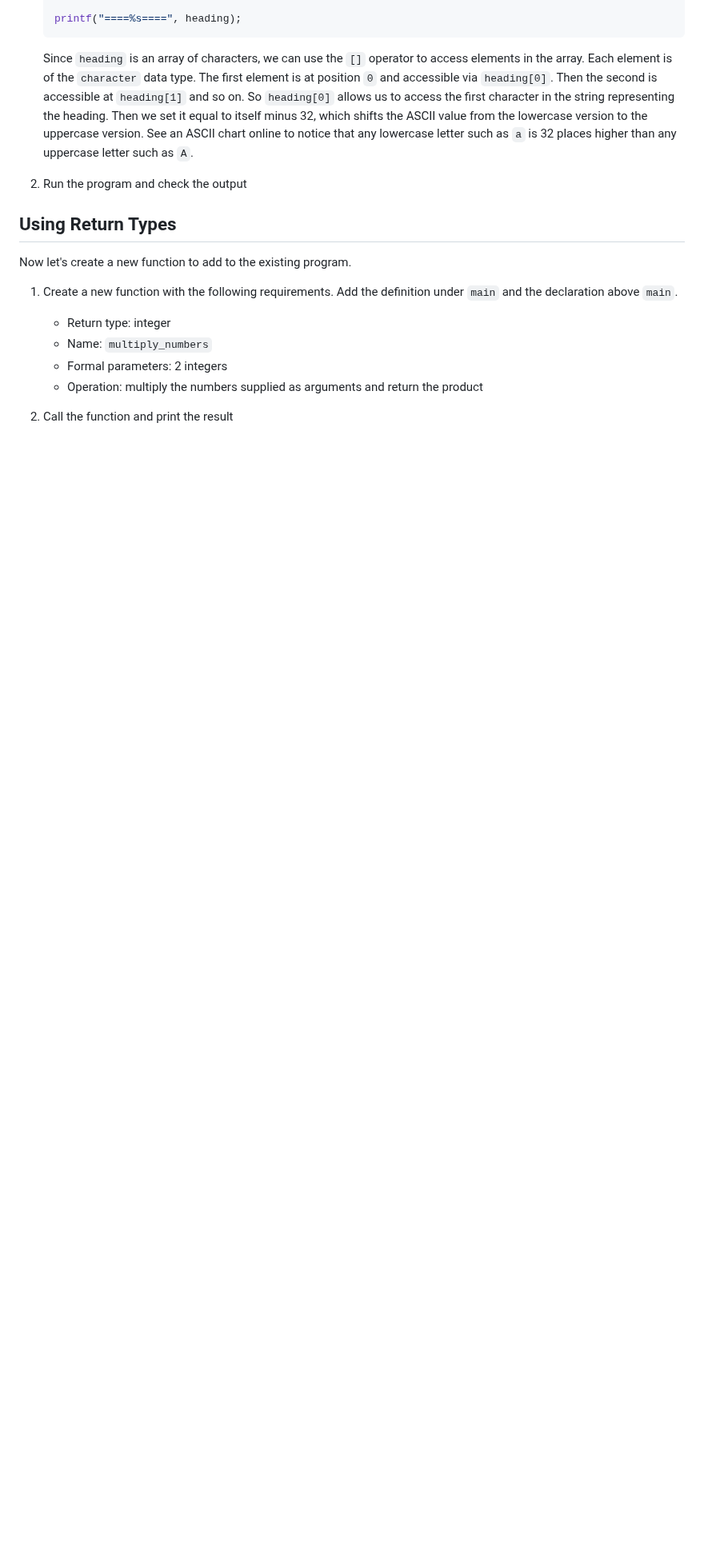
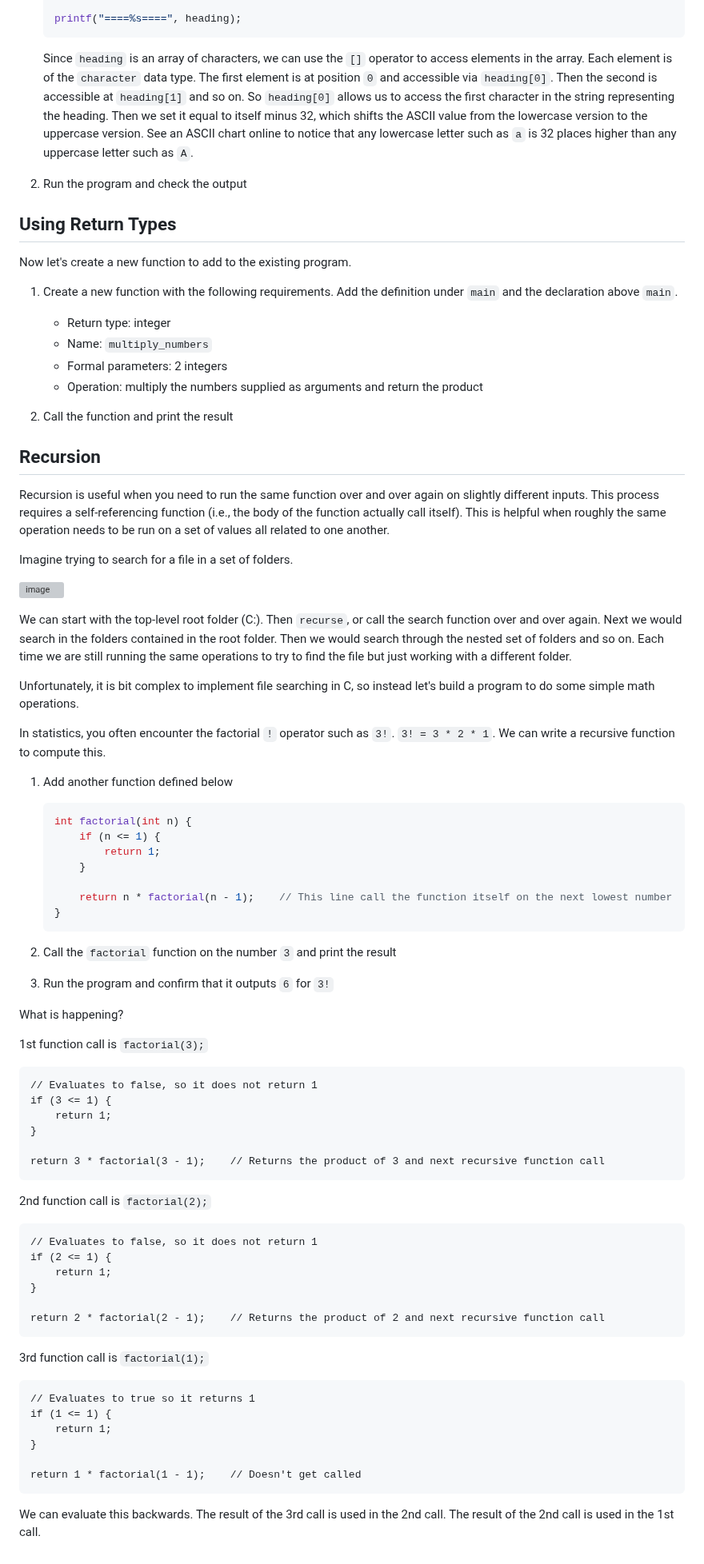
Before and after one commit to it-academy-svhec/intro-to-programming, a Markdown page: primers/C Programming: Advanced Functions Primer.md, the part around the change. Shown at 80% size. Rendered like a GitHub page; blank space fills up the shorter version; grey boxes are pictures that could not be loaded.

````diff
--- a/primers/C Programming: Advanced Functions Primer.md
+++ b/primers/C Programming: Advanced Functions Primer.md
@@ -69,3 +69,64 @@ Now let's create a new function to add to the existing program.
     - Operation: multiply the numbers supplied as arguments and return the product
 
 1. Call the function and print the result
+
+## Recursion
+
+Recursion is useful when you need to run the same function over and over again on slightly different inputs. This process requires a self-referencing function (i.e., the body of the function actually call itself). This is helpful when roughly the same operation needs to be run on a set of values all related to one another.
+
+Imagine trying to search for a file in a set of folders.
+
+![image](https://github.com/it-academy-svhec/intro-to-programming/assets/61634762/7125726e-e569-4f54-93fa-6011a74f60b3)
+
+We can start with the top-level root folder (C:\). Then `recurse`, or call the search function over and over again. Next we would search in the folders contained in the root folder. Then we would search through the nested set of folders and so on. Each time we are still running the same operations to try to find the file but just working with a different folder.
+
+Unfortunately, it is bit complex to implement file searching in C, so instead let's build a program to do some simple math operations.
+
+In statistics, you often encounter the factorial `!` operator such as `3!`. `3! = 3 * 2 * 1`. We can write a recursive function to compute this.
+
+1. Add another function defined below
+
+    ```C
+    int factorial(int n) {
+        if (n <= 1) {
+            return 1;
+        }
+
+        return n * factorial(n - 1);    // This line call the function itself on the next lowest number
+    }
+    ```
+
+1. Call the `factorial` function on the number `3` and print the result
+
+1. Run the program and confirm that it outputs `6` for `3!`
+
+What is happening?
+
+1st function call is `factorial(3);`
+
+    // Evaluates to false, so it does not return 1
+    if (3 <= 1) {
+        return 1;
+    }
+
+    return 3 * factorial(3 - 1);    // Returns the product of 3 and next recursive function call
+
+2nd function call is `factorial(2);`
+
+    // Evaluates to false, so it does not return 1
+    if (2 <= 1) {
+        return 1;
+    }
+
+    return 2 * factorial(2 - 1);    // Returns the product of 2 and next recursive function call
+
+3rd function call is `factorial(1);`
+
+    // Evaluates to true so it returns 1
+    if (1 <= 1) {
+        return 1;
+    }
+
+    return 1 * factorial(1 - 1);    // Doesn't get called
+
+We can evaluate this backwards. The result of the 3rd call is used in the 2nd call. The result of the 2nd call is used in the 1st call.
````
